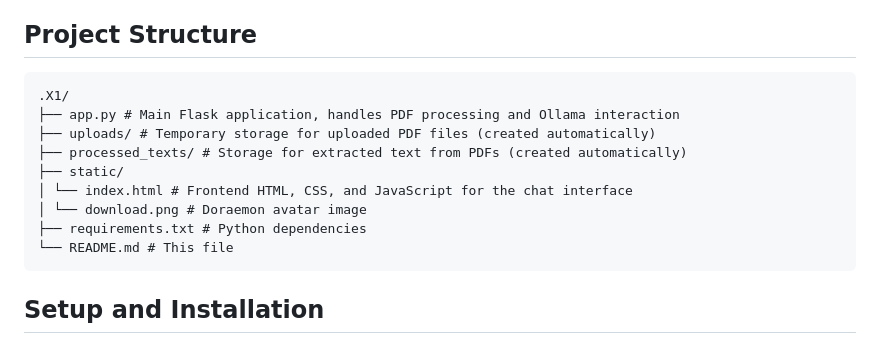
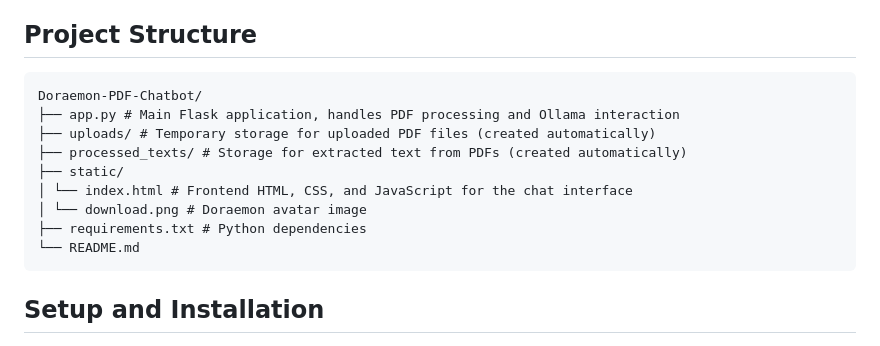
Before and after one commit to tusharahlawat/Doraemon-PDF-Chatbot, a Markdown page: README.md, the part around the change. Rendered like a GitHub page.

````diff
--- a/README.md
+++ b/README.md
@@ -15,7 +15,7 @@ This project is a Flask-based web application that allows users to upload PDF fi
 ## Project Structure
 
 ```
-.X1/
+Doraemon-PDF-Chatbot/
 ├── app.py # Main Flask application, handles PDF processing and Ollama interaction
 ├── uploads/ # Temporary storage for uploaded PDF files (created automatically)
 ├── processed_texts/ # Storage for extracted text from PDFs (created automatically)
@@ -23,7 +23,7 @@ This project is a Flask-based web application that allows users to upload PDF fi
 │ └── index.html # Frontend HTML, CSS, and JavaScript for the chat interface
 │ └── download.png # Doraemon avatar image
 ├── requirements.txt # Python dependencies
-└── README.md # This file
+└── README.md
 ```
 
 ## Setup and Installation
````
